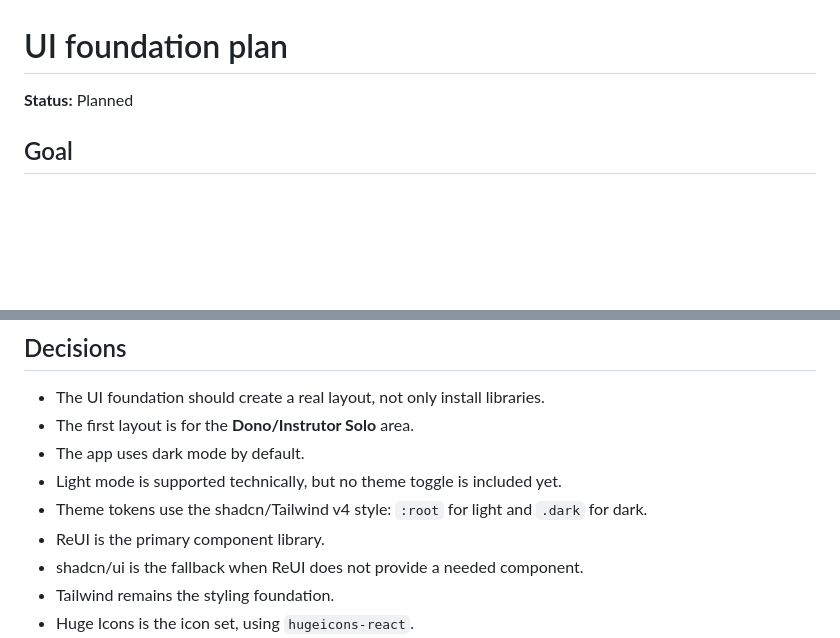
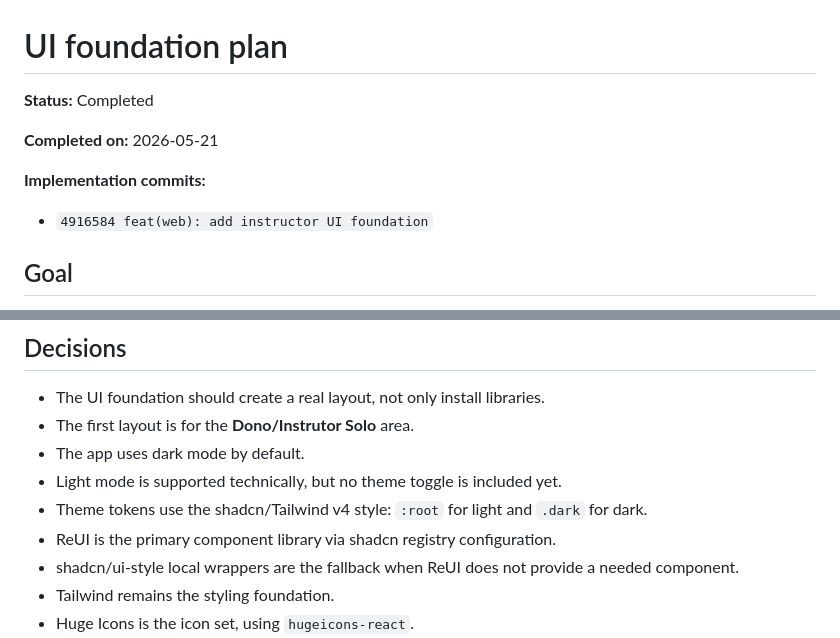
Before and after one commit to marcosgenesis/tatamiq, a Markdown page: docs/plans/2026-05-20-ui-foundation.md, 2 parts joined by grey strips. Rendered like a GitHub page; blank space fills up the shorter version.

Commit message:
docs: mark UI foundation plan complete

```diff
--- a/docs/plans/2026-05-20-ui-foundation.md
+++ b/docs/plans/2026-05-20-ui-foundation.md
@@ -1,6 +1,12 @@
 # UI foundation plan
 
-**Status:** Planned
+**Status:** Completed
+
+**Completed on:** 2026-05-21
+
+**Implementation commits:**
+
+- `4916584 feat(web): add instructor UI foundation`
 
 ## Goal
 
@@ -13,8 +19,8 @@ Create the first real instructor-facing UI foundation for Tatamiq. This should r
 - The app uses dark mode by default.
 - Light mode is supported technically, but no theme toggle is included yet.
 - Theme tokens use the shadcn/Tailwind v4 style: `:root` for light and `.dark` for dark.
-- ReUI is the primary component library.
-- shadcn/ui is the fallback when ReUI does not provide a needed component.
+- ReUI is the primary component library via shadcn registry configuration.
+- shadcn/ui-style local wrappers are the fallback when ReUI does not provide a needed component.
 - Tailwind remains the styling foundation.
 - Huge Icons is the icon set, using `hugeicons-react`.
 - No Data Grid is needed in this step.
```
Also changed, not shown: other parts of docs/plans/2026-05-20-ui-foundation.md (+17 -17 lines).
